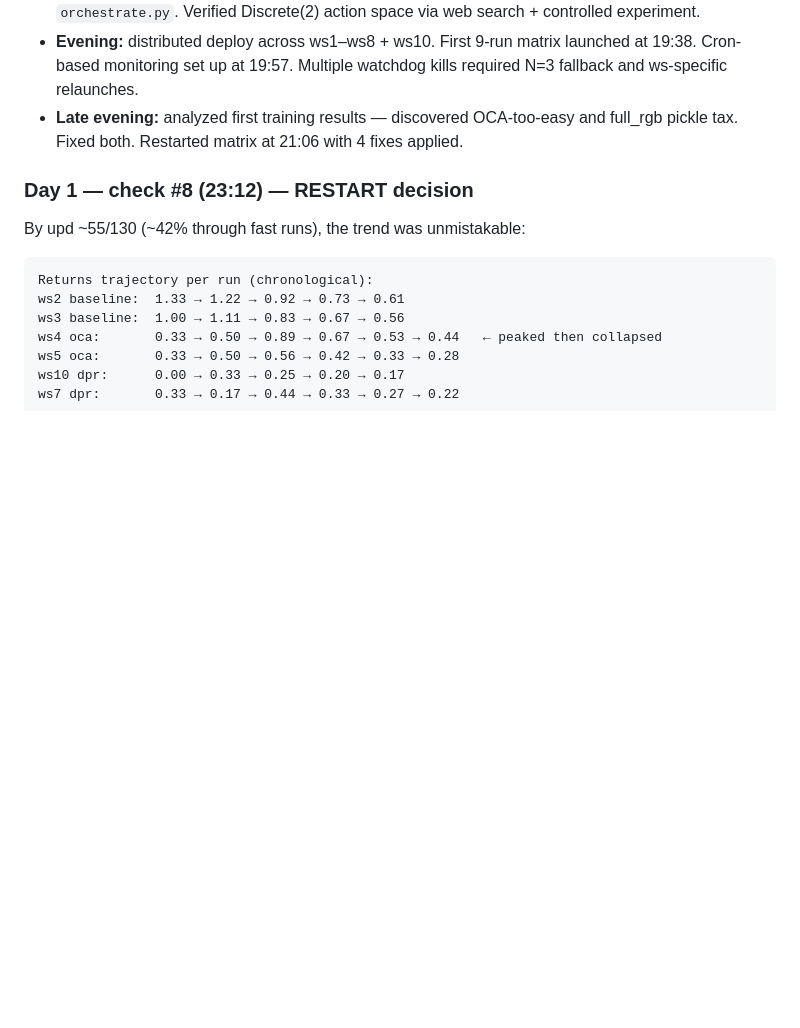
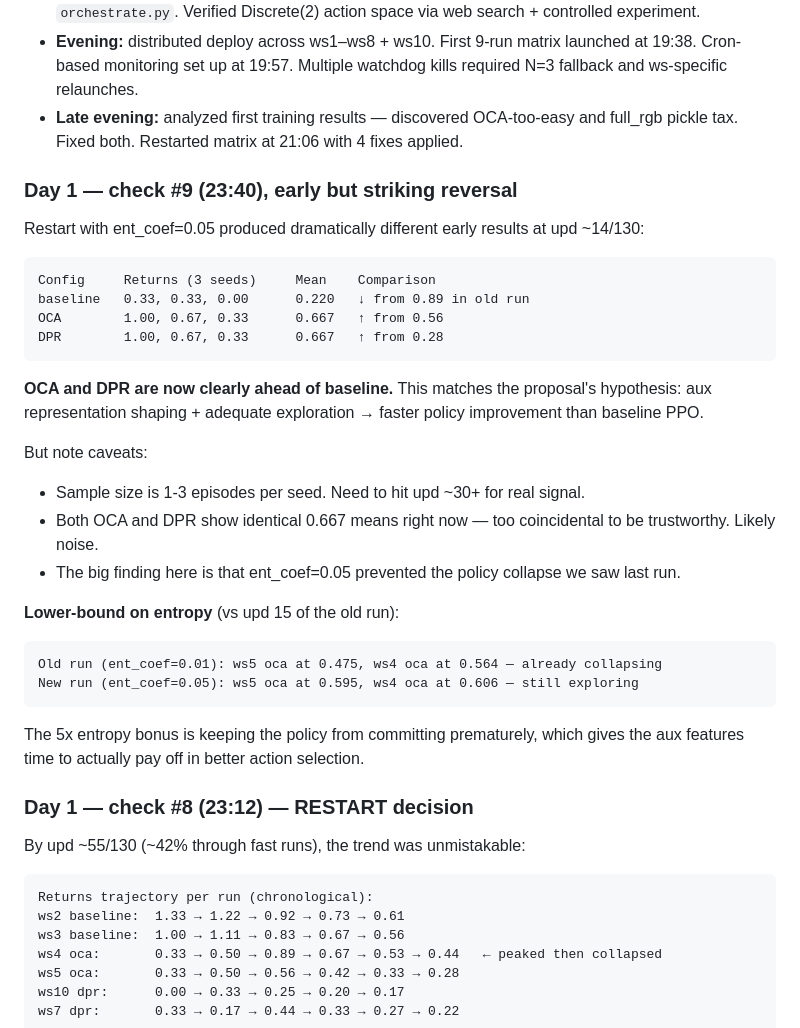
Before and after one commit to pp1457/drl-final-project, a Markdown page: LESSONS_LEARNED.md, the part around the change. GitHub-like rendering; blank space fills up the shorter version.

Commit message:
LESSONS_LEARNED: ent_coef=0.05 restart showing OCA & DPR > baseline
At upd ~14/130 (~11% through new run):
  baseline: 0.220  (vs 0.89 at same point last run — DOWN)
  OCA:      0.667  (vs 0.56  — UP)
  DPR:      0.667  (vs 0.28  — UP)

The 5x entropy bonus is keeping policies from committing prematurely, which
gives the aux representation features time to pay off in better action
selection. Matches the proposal's hypothesis. Sample sizes tiny so far (1-3
episodes/seed); need upd ~30+ for trustworthy signal.

````diff
--- a/LESSONS_LEARNED.md
+++ b/LESSONS_LEARNED.md
@@ -171,6 +171,32 @@ In default-difficulty Quick Game mode, the NO_PRESS-forever policy already score
 - **Evening:** distributed deploy across ws1–ws8 + ws10. First 9-run matrix launched at 19:38. Cron-based monitoring set up at 19:57. Multiple watchdog kills required N=3 fallback and ws-specific relaunches.
 - **Late evening:** analyzed first training results — discovered OCA-too-easy and full_rgb pickle tax. Fixed both. Restarted matrix at 21:06 with 4 fixes applied.
 
+### Day 1 — check #9 (23:40), early but striking reversal
+
+Restart with ent_coef=0.05 produced dramatically different early results at upd ~14/130:
+
+```
+Config     Returns (3 seeds)     Mean    Comparison
+baseline   0.33, 0.33, 0.00      0.220   ↓ from 0.89 in old run
+OCA        1.00, 0.67, 0.33      0.667   ↑ from 0.56
+DPR        1.00, 0.67, 0.33      0.667   ↑ from 0.28
+```
+
+**OCA and DPR are now clearly ahead of baseline.** This matches the proposal's hypothesis: aux representation shaping + adequate exploration → faster policy improvement than baseline PPO.
+
+But note caveats:
+- Sample size is 1-3 episodes per seed. Need to hit upd ~30+ for real signal.
+- Both OCA and DPR show identical 0.667 means right now — too coincidental to be trustworthy. Likely noise.
+- The big finding here is that ent_coef=0.05 prevented the policy collapse we saw last run.
+
+**Lower-bound on entropy** (vs upd 15 of the old run):
+```
+Old run (ent_coef=0.01): ws5 oca at 0.475, ws4 oca at 0.564 — already collapsing
+New run (ent_coef=0.05): ws5 oca at 0.595, ws4 oca at 0.606 — still exploring
+```
+
+The 5x entropy bonus is keeping the policy from committing prematurely, which gives the aux features time to actually pay off in better action selection.
+
 ### Day 1 — check #8 (23:12) — RESTART decision
 
 By upd ~55/130 (~42% through fast runs), the trend was unmistakable:
````
